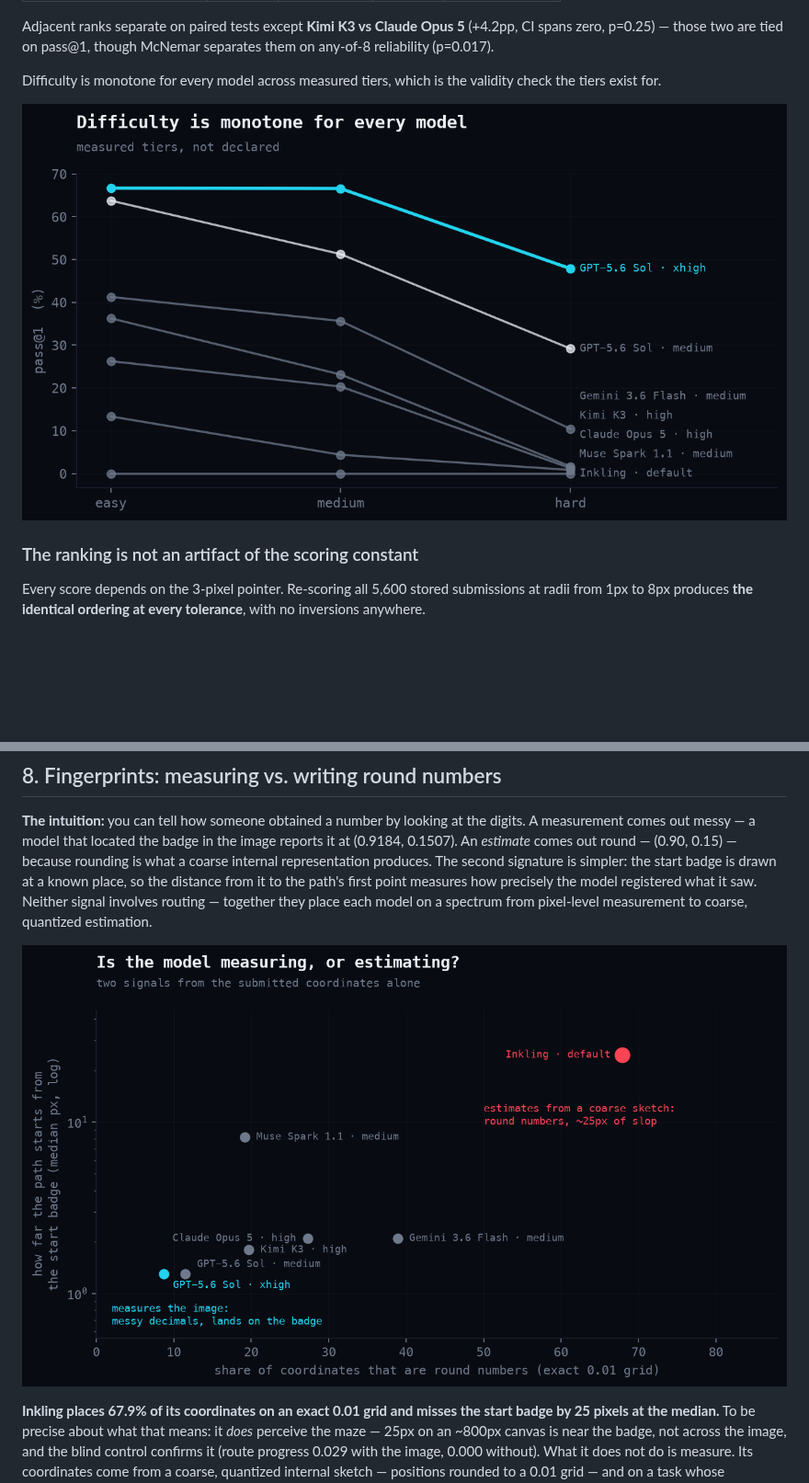
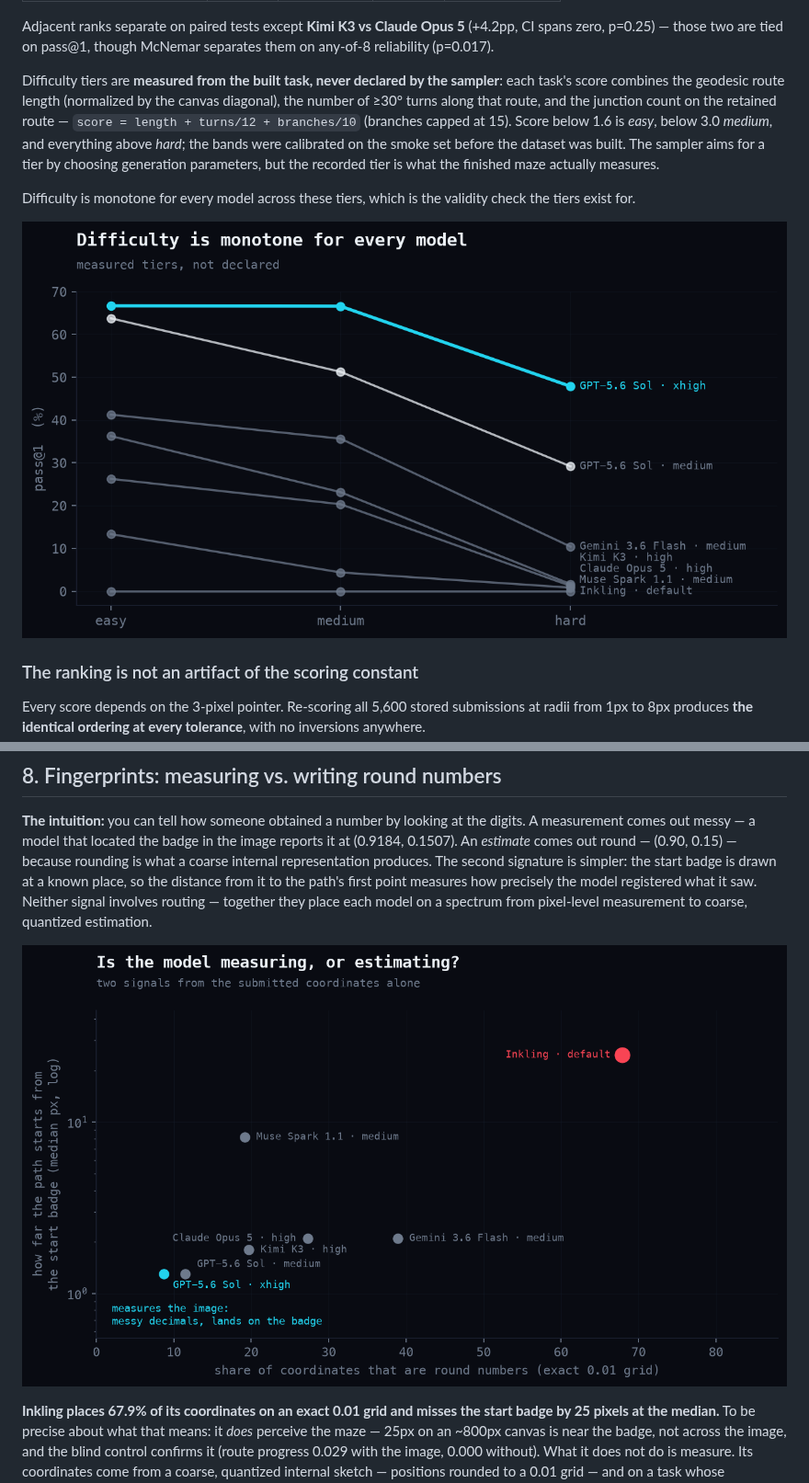
Before and after one commit to bckenstler/mazerunner, a Markdown page: STUDY.md, 2 parts joined by grey strips. Shown at 92% size. Rendered like a GitHub page; pictures changed too: results/figures/02-tiers.png, results/figures/09-fingerprints.png; blank space fills up the shorter version.

Commit message:
Fingerprints: drop the slop callout; tiers: define + align labels
STUDY now defines how difficulty tiers are measured (geodesic length +
turns/12 + capped branches/10, banded at 1.6/3.0, calibrated pre-build).
Tier chart labels anchor at their curve endpoints with minimal push-apart
instead of even slots; fingerprints chart loses the red annotation.

Co-Authored-By: Claude Fable 5 <noreply@anthropic.com>

```diff
--- a/STUDY.md
+++ b/STUDY.md
@@ -117,7 +117,17 @@ Adjacent ranks separate on paired tests except **Kimi K3 vs Claude Opus 5**
 (+4.2pp, CI spans zero, p=0.25) — those two are tied on pass@1, though McNemar
 separates them on any-of-8 reliability (p=0.017).
 
-Difficulty is monotone for every model across measured tiers, which is the
+Difficulty tiers are **measured from the built task, never declared by the
+sampler**: each task's score combines the geodesic route length (normalized by
+the canvas diagonal), the number of ≥30° turns along that route, and the
+junction count on the retained route — `score = length + turns/12 +
+branches/10` (branches capped at 15). Score below 1.6 is *easy*, below 3.0
+*medium*, and everything above *hard*; the bands were calibrated on the smoke
+set before the dataset was built. The sampler aims for a tier by choosing
+generation parameters, but the recorded tier is what the finished maze
+actually measures.
+
+Difficulty is monotone for every model across these tiers, which is the
 validity check the tiers exist for.
 
 ![Tiers](results/figures/02-tiers.png)
```
Also changed, not shown: docs/assets/02-tiers.png, docs/assets/09-fingerprints.png, 1 other file.
